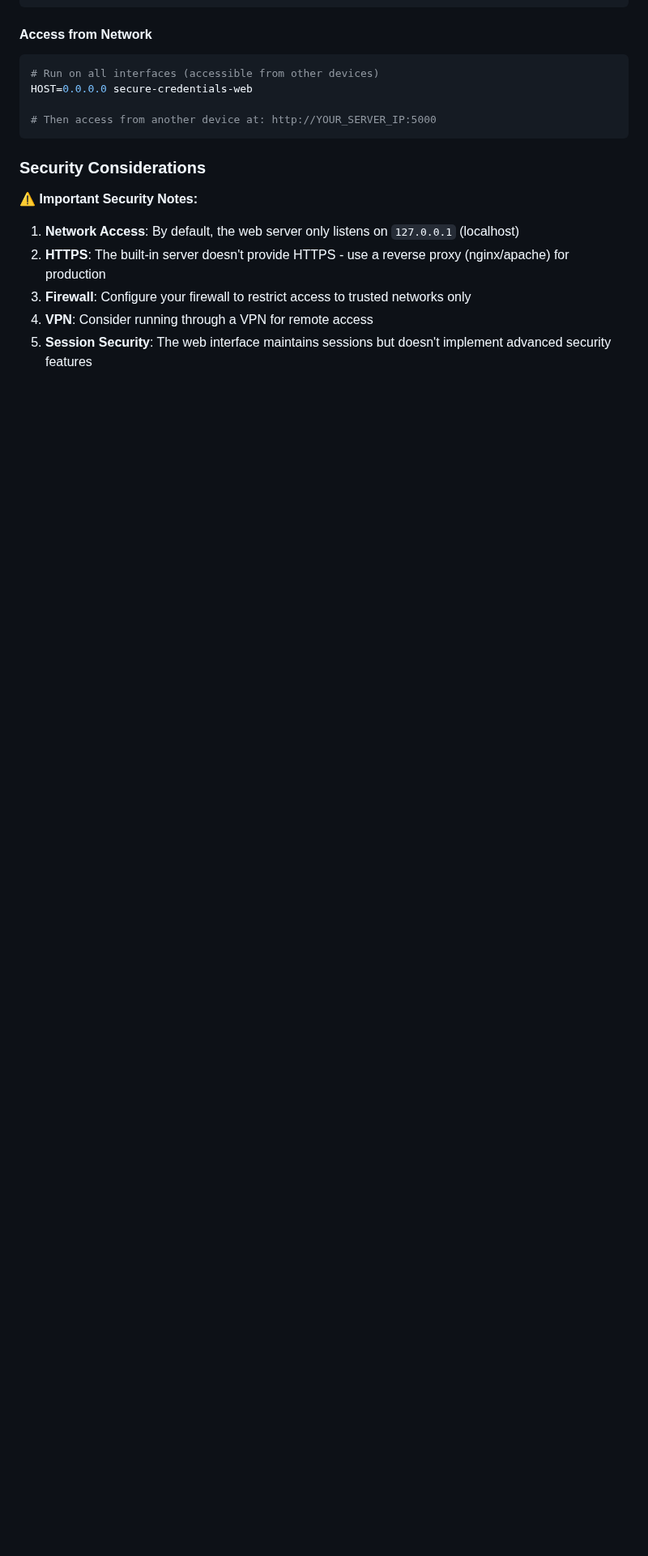
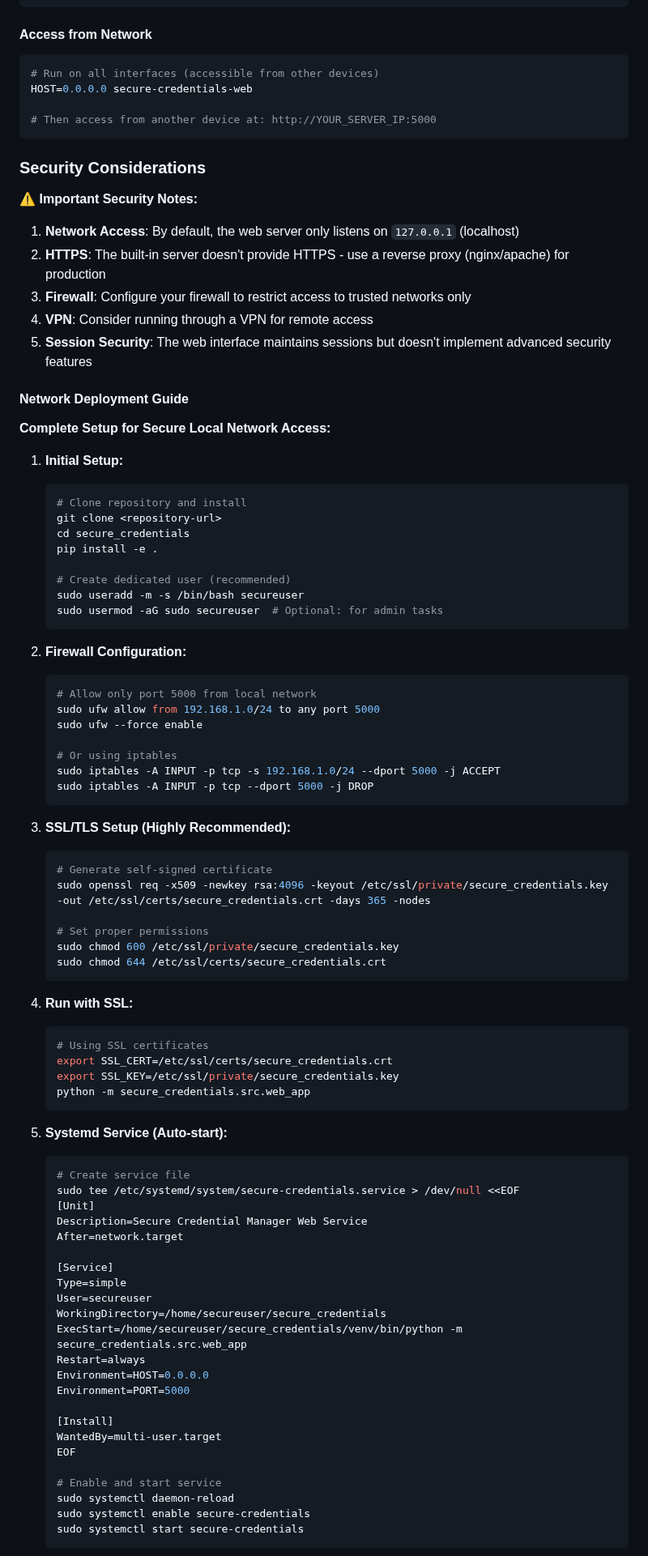
Before and after one commit to nydiokar/KeySafe, a Markdown page: README.md, the part around one of its changes. Shown at 81% size. GitHub-like rendering; blank space fills up the shorter version.

Commit message:
Complete documentation overhaul - all deployment options covered

````diff
--- a/README.md
+++ b/README.md
@@ -211,3 +226,75 @@ HOST=0.0.0.0 secure-credentials-web
 4. **VPN**: Consider running through a VPN for remote access
 5. **Session Security**: The web interface maintains sessions but doesn't implement advanced security features
 
+#### Network Deployment Guide
+
+**Complete Setup for Secure Local Network Access:**
+
+1. **Initial Setup:**
+   ```bash
+   # Clone repository and install
+   git clone <repository-url>
+   cd secure_credentials
+   pip install -e .
+
+   # Create dedicated user (recommended)
+   sudo useradd -m -s /bin/bash secureuser
+   sudo usermod -aG sudo secureuser  # Optional: for admin tasks
+   ```
+
+2. **Firewall Configuration:**
+   ```bash
+   # Allow only port 5000 from local network
+   sudo ufw allow from 192.168.1.0/24 to any port 5000
+   sudo ufw --force enable
+
+   # Or using iptables
+   sudo iptables -A INPUT -p tcp -s 192.168.1.0/24 --dport 5000 -j ACCEPT
+   sudo iptables -A INPUT -p tcp --dport 5000 -j DROP
+   ```
+
+3. **SSL/TLS Setup (Highly Recommended):**
+   ```bash
+   # Generate self-signed certificate
+   sudo openssl req -x509 -newkey rsa:4096 -keyout /etc/ssl/private/secure_credentials.key -out /etc/ssl/certs/secure_credentials.crt -days 365 -nodes
+
+   # Set proper permissions
+   sudo chmod 600 /etc/ssl/private/secure_credentials.key
+   sudo chmod 644 /etc/ssl/certs/secure_credentials.crt
+   ```
+
+4. **Run with SSL:**
+   ```bash
+   # Using SSL certificates
+   export SSL_CERT=/etc/ssl/certs/secure_credentials.crt
+   export SSL_KEY=/etc/ssl/private/secure_credentials.key
+   python -m secure_credentials.src.web_app
+   ```
+
+5. **Systemd Service (Auto-start):**
+   ```bash
+   # Create service file
+   sudo tee /etc/systemd/system/secure-credentials.service > /dev/null <<EOF
+   [Unit]
+   Description=Secure Credential Manager Web Service
+   After=network.target
+
+   [Service]
+   Type=simple
+   User=secureuser
+   WorkingDirectory=/home/secureuser/secure_credentials
+   ExecStart=/home/secureuser/secure_credentials/venv/bin/python -m secure_credentials.src.web_app
+   Restart=always
+   Environment=HOST=0.0.0.0
+   Environment=PORT=5000
+
+   [Install]
+   WantedBy=multi-user.target
+   EOF
+
+   # Enable and start service
+   sudo systemctl daemon-reload
+   sudo systemctl enable secure-credentials
+   sudo systemctl start secure-credentials
+   ```
+
````
Also changed, not shown: other parts of README.md (+85 -2 lines).
